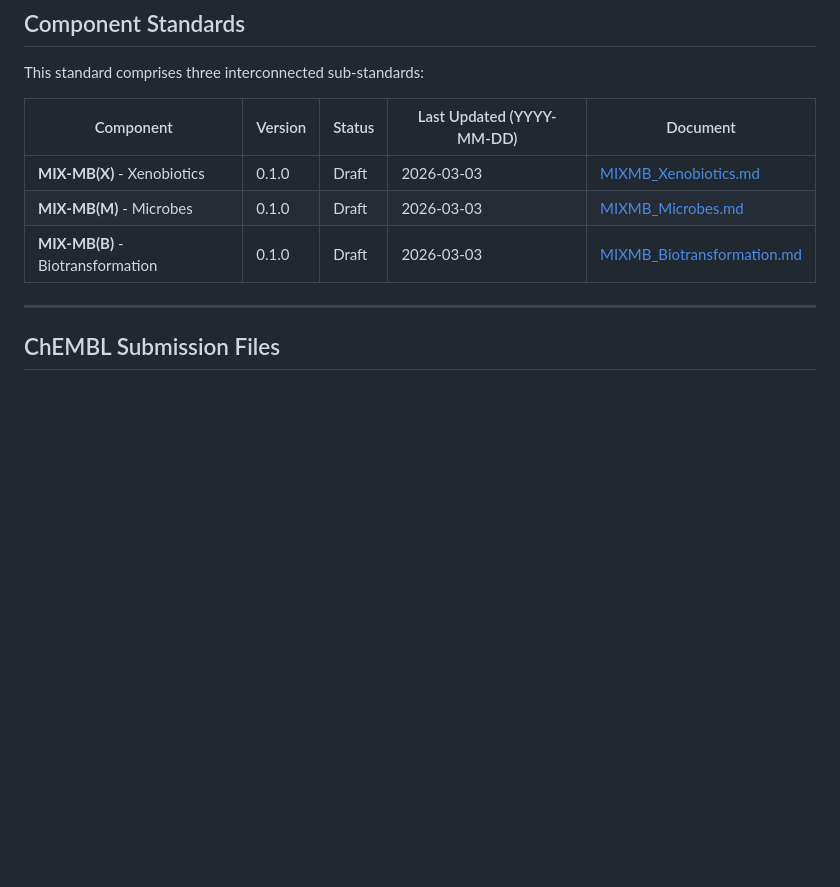
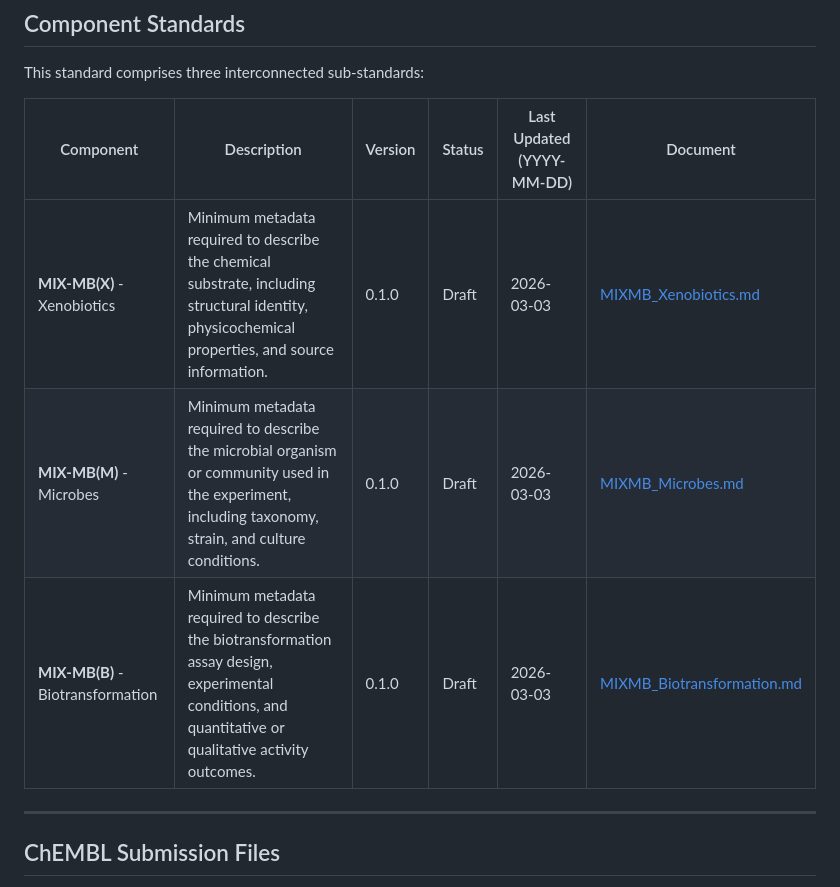
Before and after one commit to zmahnoor14/BioXend, a Markdown page: Standards/MIXMB_Standards_main.md, the part around one of its changes. Rendered like a GitHub page; blank space fills up the shorter version.

Commit message:
updated main doc

```diff
--- a/Standards/MIXMB_Standards_main.md
+++ b/Standards/MIXMB_Standards_main.md
@@ -63,11 +64,12 @@ Different readers will need different parts of this standard. Use the table belo
 
 This standard comprises three interconnected sub-standards:
 
-| Component | Version | Status | Last Updated (YYYY-MM-DD) | Document |
-|-----------|---------|--------|--------------|----------|
-| **MIX-MB(X)** - Xenobiotics | 0.1.0 | Draft | 2026-03-03 | [MIXMB_Xenobiotics.md](MIXMB_Xenobiotics.md) |
-| **MIX-MB(M)** - Microbes | 0.1.0 | Draft | 2026-03-03 | [MIXMB_Microbes.md](MIXMB_Microbes.md) |
-| **MIX-MB(B)** - Biotransformation | 0.1.0 | Draft | 2026-03-03 | [MIXMB_Biotransformation.md](MIXMB_Biotransformation.md) |
+| Component | Description | Version | Status | Last Updated (YYYY-MM-DD) | Document |
+|-----------|-------------|---------|--------|--------------------------|----------|
+| **MIX-MB(X)** - Xenobiotics | Minimum metadata required to describe the chemical substrate, including structural identity, physicochemical properties, and source information. | 0.1.0 | Draft | 2026-03-03 | [MIXMB_Xenobiotics.md](MIXMB_Xenobiotics.md) |
+| **MIX-MB(M)** - Microbes | Minimum metadata required to describe the microbial organism or community used in the experiment, including taxonomy, strain, and culture conditions. | 0.1.0 | Draft | 2026-03-03 | [MIXMB_Microbes.md](MIXMB_Microbes.md) |
+| **MIX-MB(B)** - Biotransformation | Minimum metadata required to describe the biotransformation assay design, experimental conditions, and quantitative or qualitative activity outcomes. | 0.1.0 | Draft | 2026-03-03 | [MIXMB_Biotransformation.md](MIXMB_Biotransformation.md) |
+
 
 ---
 
```
Also changed, not shown: other parts of Standards/MIXMB_Standards_main.md (+10 -4 lines).
